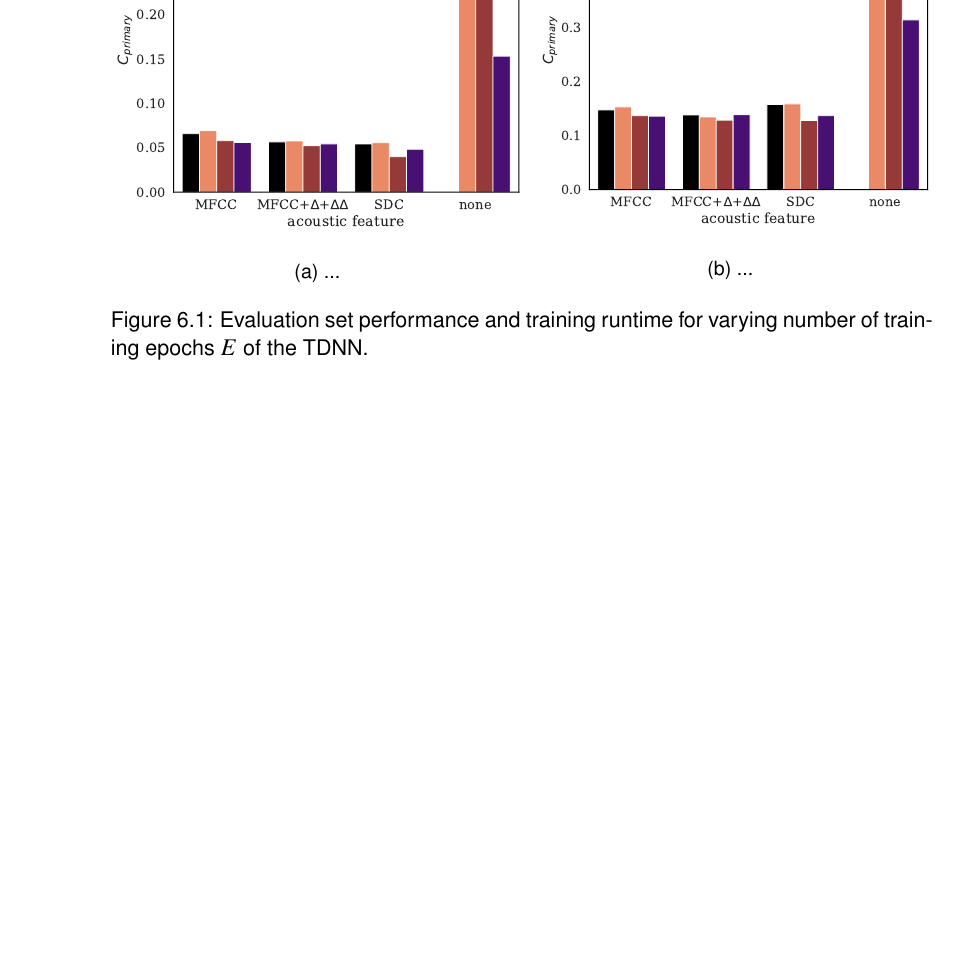
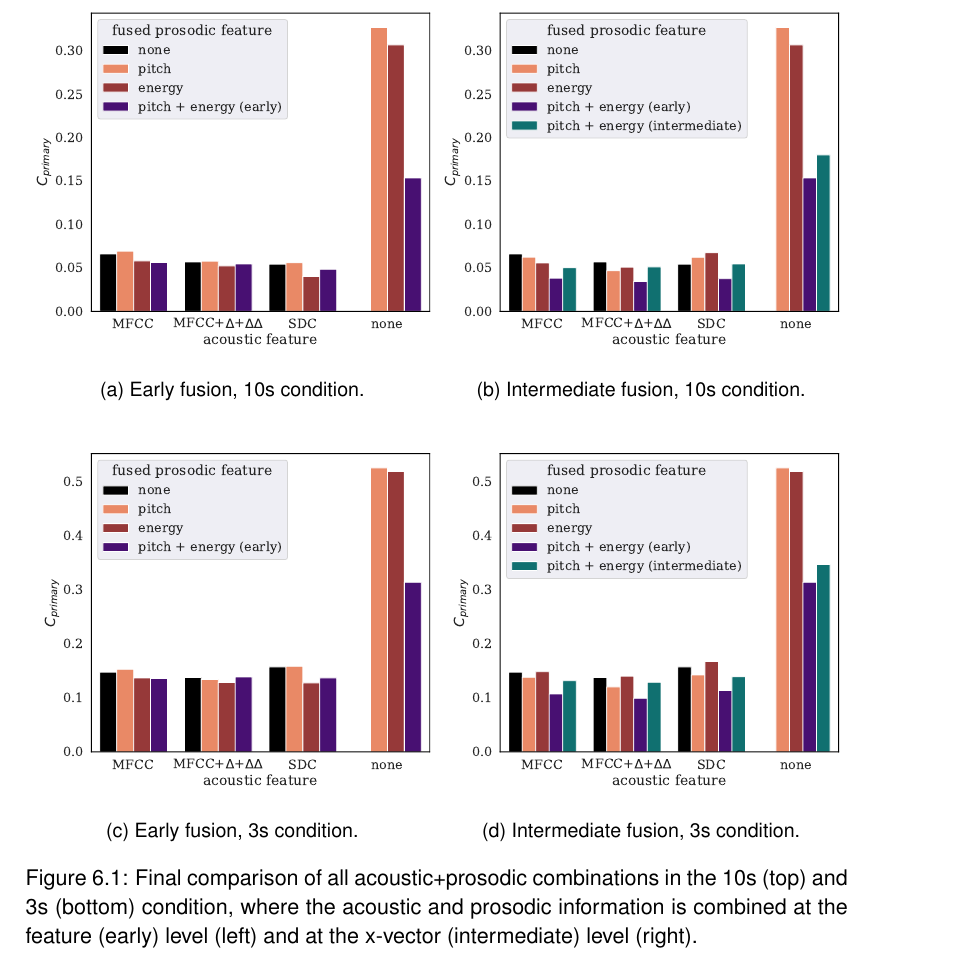
Before and after one commit to samsucik/prosodic-lid-globalphone-dissertation, a LaTeX thesis (latex/s1513472-minf1.tex): part of page 45 of 56 before the commit and part of page 46 of 56 after it, cut at the place of the change, the shorter picture padded with empty space. Compiled offline with pdfLaTeX.

Commit message:
Combined the 4 important bar plots, wrote an e-mail to Steve. Ready to start the discussion chapter.

```diff
--- a/latex/s1513472-minf1.tex
+++ b/latex/s1513472-minf1.tex
@@ -1044,21 +1044,34 @@
 
   \begin{figure}[h!]
     \centering
-    \begin{minipage}{0.5\textwidth}
+    \begin{minipage}{0.49\textwidth}
       \centering
       \includegraphics[width=\textwidth]{../img/summary-early-10s.pdf}
-      \subcaption{...}
+      \subcaption{Early fusion, 10s condition.}
       \label{fig:summary-early-10s}
     \end{minipage}
     \begin{minipage}{0.49\textwidth}
       \centering
+      \includegraphics[width=\textwidth]{../img/summary-intermediate-10s.pdf}
+      \subcaption{Intermediate fusion, 10s condition.}
+      \label{fig:summary-intermediate-10s}
+    \end{minipage}
+    \begin{minipage}{0.49\textwidth}
+      \centering
+      \vspace*{1.5em}
       \includegraphics[width=\textwidth]{../img/summary-early-3s.pdf}
-      \subcaption{...}
+      \subcaption{Early fusion, 3s condition.}
       \label{fig:summary-early-3s}
     \end{minipage}
-    % \vspace*{-1em}
-    \caption{Evaluation set performance and training runtime for varying number of training epochs $E$ of the TDNN.}
-    \label{fig:summary-early}
+    \begin{minipage}{0.49\textwidth}
+      \centering
+      \vspace*{1.5em}
+      \includegraphics[width=\textwidth]{../img/summary-intermediate-3s.pdf}
+      \subcaption{Intermediate fusion, 3s condition.}
+      \label{fig:summary-intermediate-3s}
+    \end{minipage}
+    \caption{Final comparison of all acoustic+prosodic combinations in the 10s (top) and 3s (bottom) condition, where the acoustic and prosodic information is combined at the feature (early) level (left) and at the x-vector (intermediate) level (right).}
+    \label{fig:summary-barplots}
   \end{figure}
 }
 
```
Also changed, not shown: latex/questions-Apr-1-2019.txt (+1 -0 lines), latex/s1513472-minf1.pdf.
